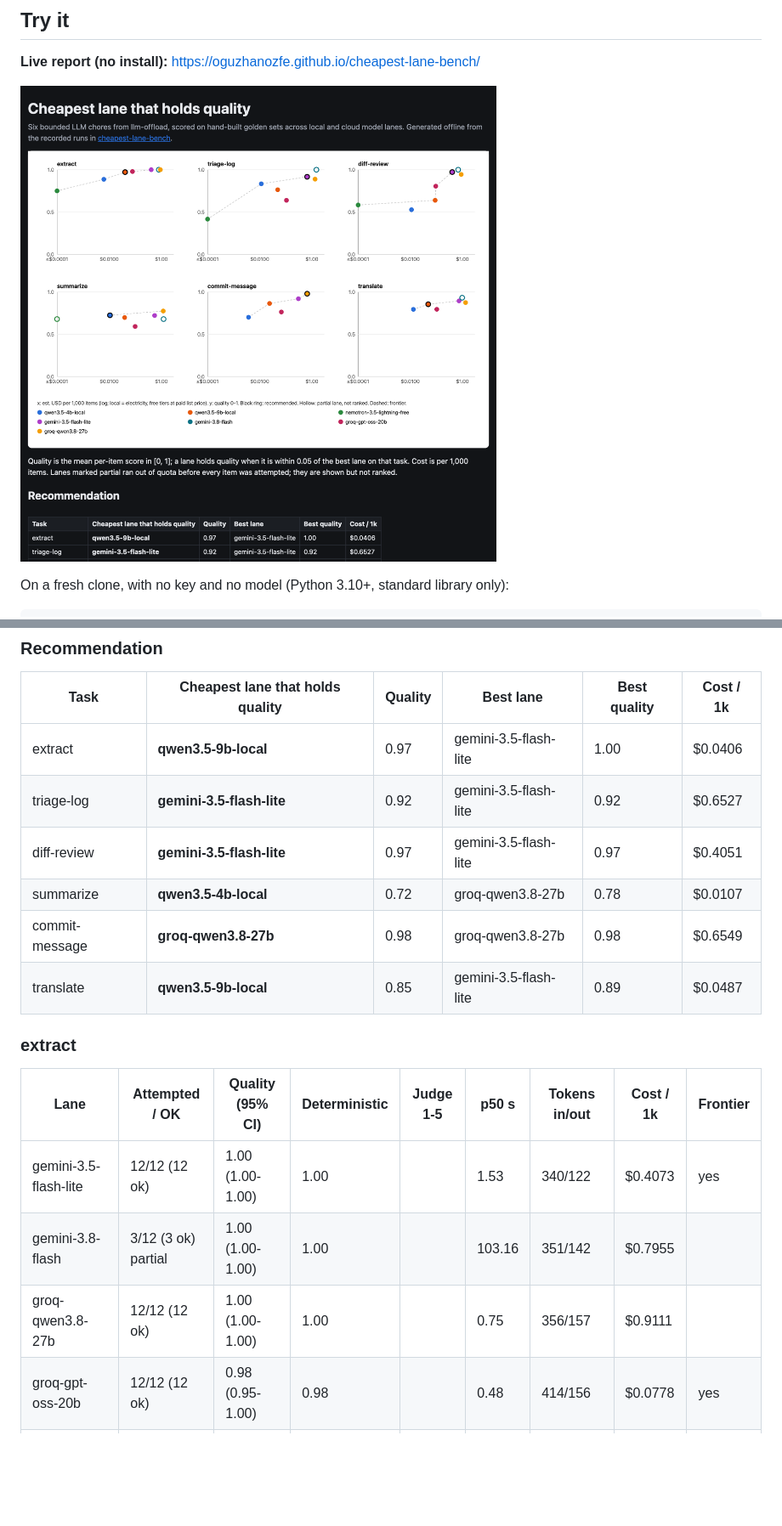
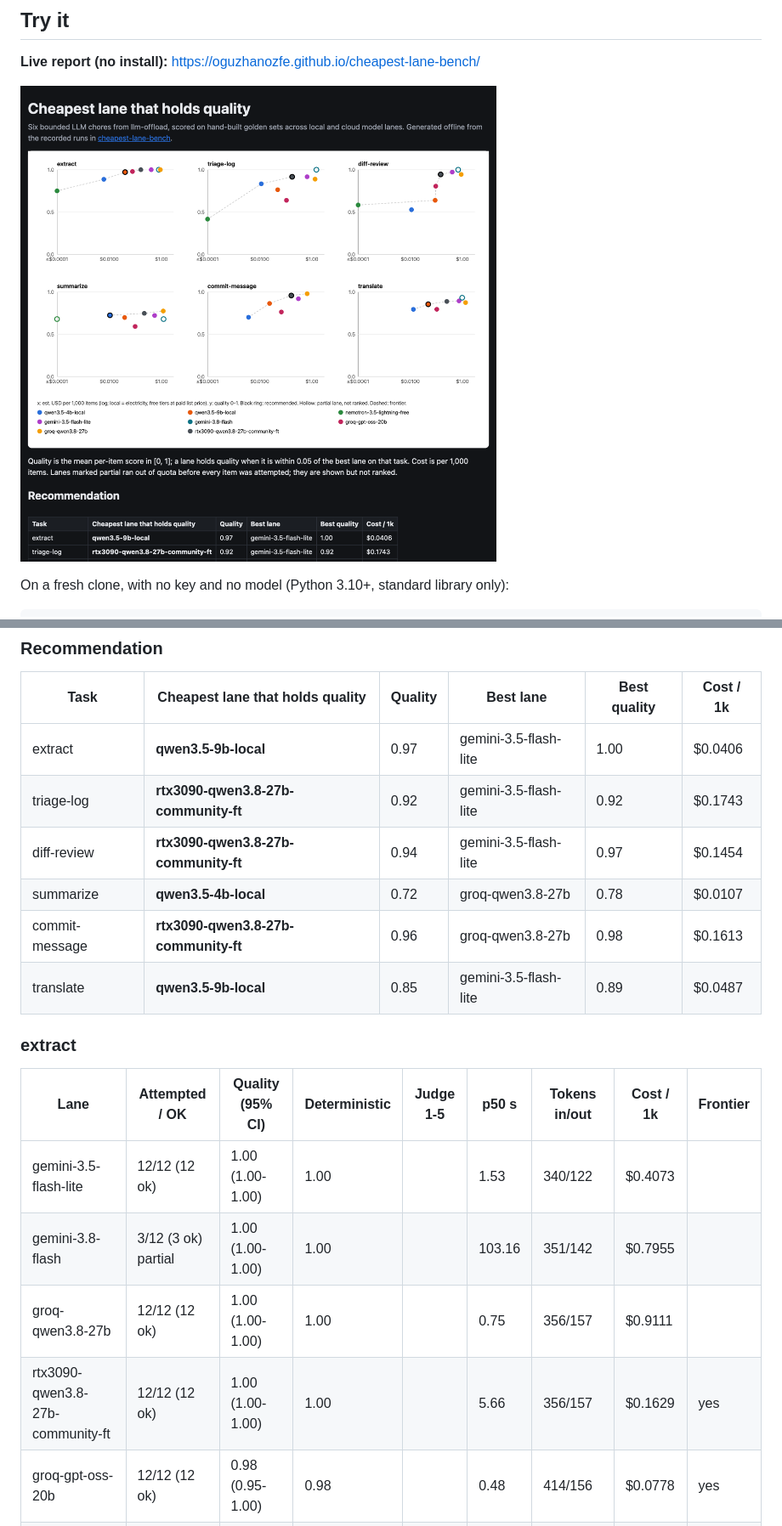
Before and after one commit to oguzhanozfe/cheapest-lane-bench, a Markdown page: README.md, 2 parts joined by grey strips. Shown at 85% size. GitHub-like rendering; pictures changed too: docs/screenshot.png; blank space fills up the shorter version.

```diff
--- a/README.md
+++ b/README.md
@@ -99,19 +99,20 @@ Quality is the mean per-item score in [0, 1]; a lane holds quality when it is wi
 | Task | Cheapest lane that holds quality | Quality | Best lane | Best quality | Cost / 1k |
 | --- | --- | --- | --- | --- | --- |
 | extract | **qwen3.5-9b-local** | 0.97 | gemini-3.5-flash-lite | 1.00 | $0.0406 |
-| triage-log | **gemini-3.5-flash-lite** | 0.92 | gemini-3.5-flash-lite | 0.92 | $0.6527 |
-| diff-review | **gemini-3.5-flash-lite** | 0.97 | gemini-3.5-flash-lite | 0.97 | $0.4051 |
+| triage-log | **rtx3090-qwen3.8-27b-community-ft** | 0.92 | gemini-3.5-flash-lite | 0.92 | $0.1743 |
+| diff-review | **rtx3090-qwen3.8-27b-community-ft** | 0.94 | gemini-3.5-flash-lite | 0.97 | $0.1454 |
 | summarize | **qwen3.5-4b-local** | 0.72 | groq-qwen3.8-27b | 0.78 | $0.0107 |
-| commit-message | **groq-qwen3.8-27b** | 0.98 | groq-qwen3.8-27b | 0.98 | $0.6549 |
+| commit-message | **rtx3090-qwen3.8-27b-community-ft** | 0.96 | groq-qwen3.8-27b | 0.98 | $0.1613 |
 | translate | **qwen3.5-9b-local** | 0.85 | gemini-3.5-flash-lite | 0.89 | $0.0487 |
 
 ### extract
 
 | Lane | Attempted / OK | Quality (95% CI) | Deterministic | Judge 1-5 | p50 s | Tokens in/out | Cost / 1k | Frontier |
 | --- | --- | --- | --- | --- | --- | --- | --- | --- |
-| gemini-3.5-flash-lite | 12/12 (12 ok) | 1.00 (1.00-1.00) | 1.00 |  | 1.53 | 340/122 | $0.4073 | yes |
+| gemini-3.5-flash-lite | 12/12 (12 ok) | 1.00 (1.00-1.00) | 1.00 |  | 1.53 | 340/122 | $0.4073 |  |
 | gemini-3.8-flash | 3/12 (3 ok) partial | 1.00 (1.00-1.00) | 1.00 |  | 103.16 | 351/142 | $0.7955 |  |
 | groq-qwen3.8-27b | 12/12 (12 ok) | 1.00 (1.00-1.00) | 1.00 |  | 0.75 | 356/157 | $0.9111 |  |
+| rtx3090-qwen3.8-27b-community-ft | 12/12 (12 ok) | 1.00 (1.00-1.00) | 1.00 |  | 5.66 | 356/157 | $0.1629 | yes |
 | groq-gpt-oss-20b | 12/12 (12 ok) | 0.98 (0.95-1.00) | 0.98 |  | 0.48 | 414/156 | $0.0778 | yes |
 | qwen3.5-9b-local | 12/12 (12 ok) | 0.97 (0.93-1.00) | 0.97 |  | 11.33 | 307/146 | $0.0406 | yes |
 | qwen3.5-4b-local | 12/12 (12 ok) | 0.89 (0.78-0.98) | 0.89 |  | 1.66 | 307/101 | $0.0062 | yes |
```
Also changed, not shown: other parts of README.md (+43 -11 lines), results/report.md (+45 -13 lines), 14 other files.
